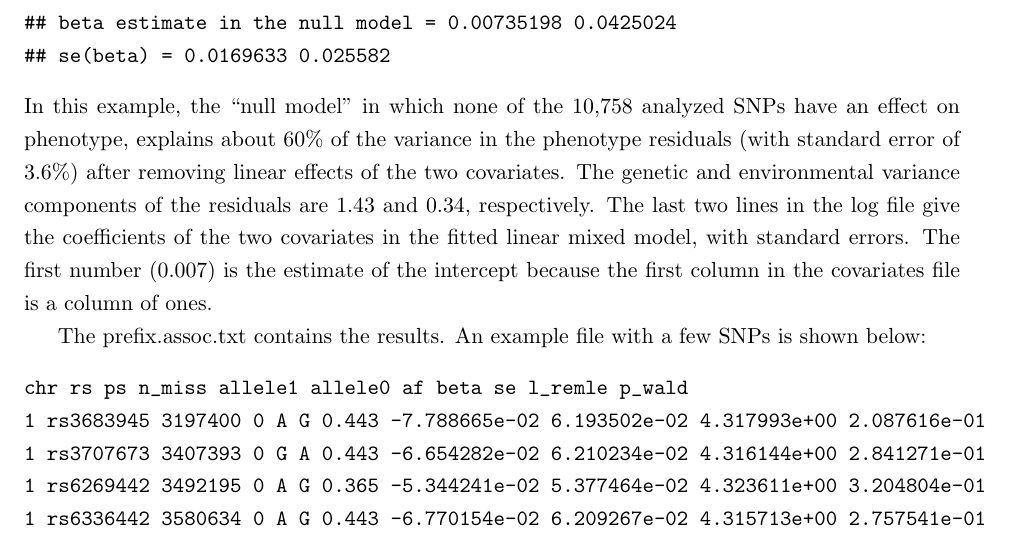
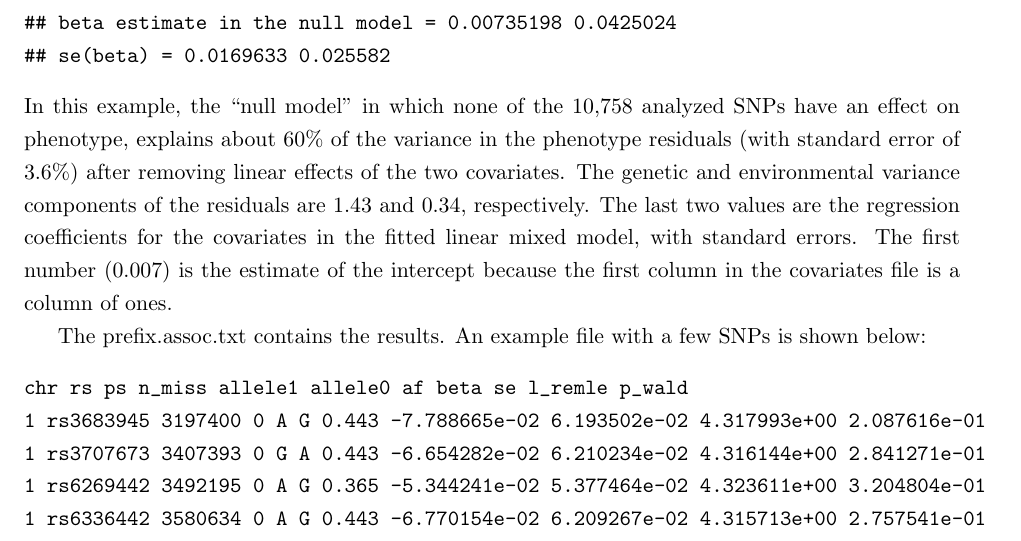
Before and after one commit to genetics-statistics/GEMMA, a LaTeX document (doc/manual.tex): part of page 23 of 37, cut so that both start at the same text. Compiled offline with pdfLaTeX.

Commit message:
Docs: minor edit

```diff
--- a/doc/manual.tex
+++ b/doc/manual.tex
@@ -1009,8 +1009,8 @@ analyzed SNPs have an effect on phenotype, explains about 60\% of the
 variance in the phenotype residuals (with standard error of 3.6\%)
 after removing linear effects of the two covariates. The genetic and
 environmental variance components of the residuals are 1.43 and 0.34,
-respectively. The last two lines in the log file give the coefficients
-of the two covariates in the fitted linear mixed model, with standard
+respectively. The last two values are the regression coefficients for
+the covariates in the fitted linear mixed model, with standard
 errors. The first number (0.007) is the estimate of the intercept
 because the first column in the covariates file is a column of ones.
 
```
